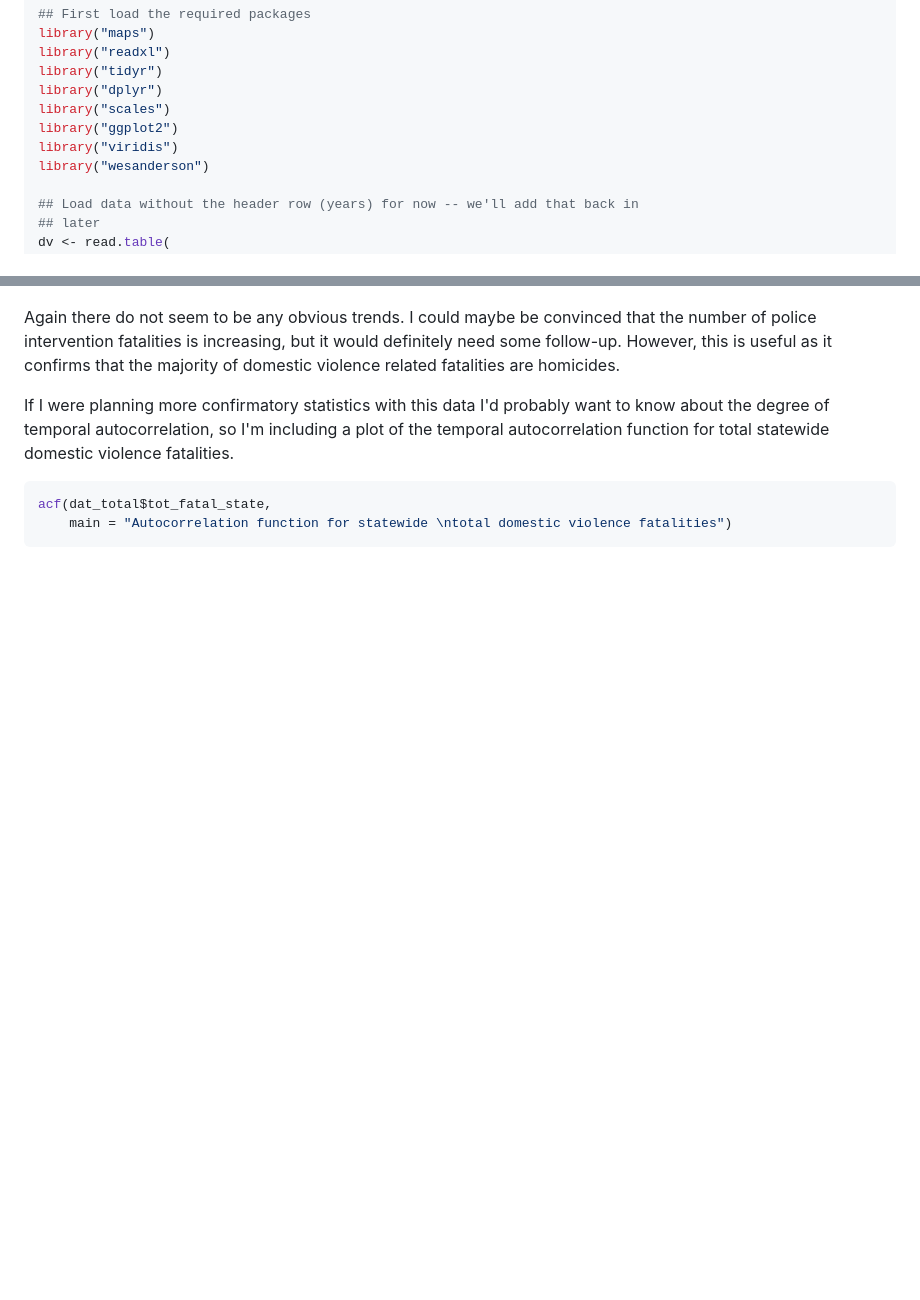
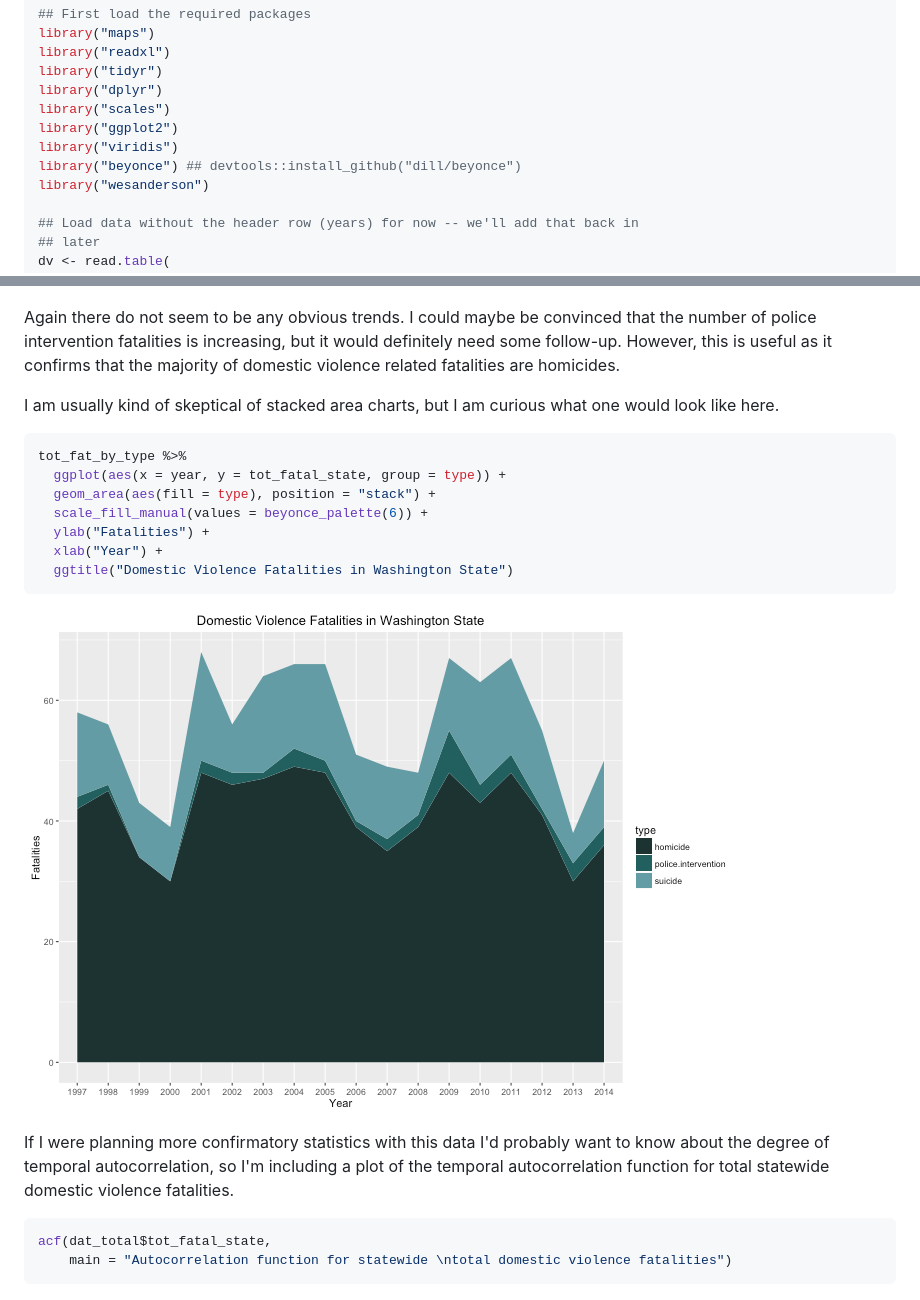
Before and after one commit to karawoo/INFX-598J-assignment-2, a Markdown page: code/dv_vis.md, 2 parts joined by grey strips. Rendered like a GitHub page; pictures changed too: figs/fatalities_stacked_area-1.png (added); blank space fills up the shorter version.

Commit message:
Add stacked area chart

````diff
--- a/code/dv_vis.md
+++ b/code/dv_vis.md
@@ -73,6 +73,7 @@ library("dplyr")
 library("scales")
 library("ggplot2")
 library("viridis")
+library("beyonce") ## devtools::install_github("dill/beyonce")
 library("wesanderson")
 
 ## Load data without the header row (years) for now -- we'll add that back in
@@ -308,6 +309,22 @@ that the number of police intervention fatalities is increasing, but it would
 definitely need some follow-up. However, this is useful as it confirms that the
 majority of domestic violence related fatalities are homicides.
 
+I am usually kind of skeptical of stacked area charts, but I am curious what one
+would look like here.
+
+
+```r
+tot_fat_by_type %>%
+  ggplot(aes(x = year, y = tot_fatal_state, group = type)) +
+  geom_area(aes(fill = type), position = "stack") +
+  scale_fill_manual(values = beyonce_palette(6)) +
+  ylab("Fatalities") +
+  xlab("Year") +
+  ggtitle("Domestic Violence Fatalities in Washington State")
+```
+
+![plot of chunk fatalities_stacked_area](../figs/fatalities_stacked_area-1.png)
+
 If I were planning more confirmatory statistics with this data I'd probably want
 to know about the degree of temporal autocorrelation, so I'm including a plot of
 the temporal autocorrelation function for total statewide domestic violence
````
Also changed, not shown: 2 other files.
